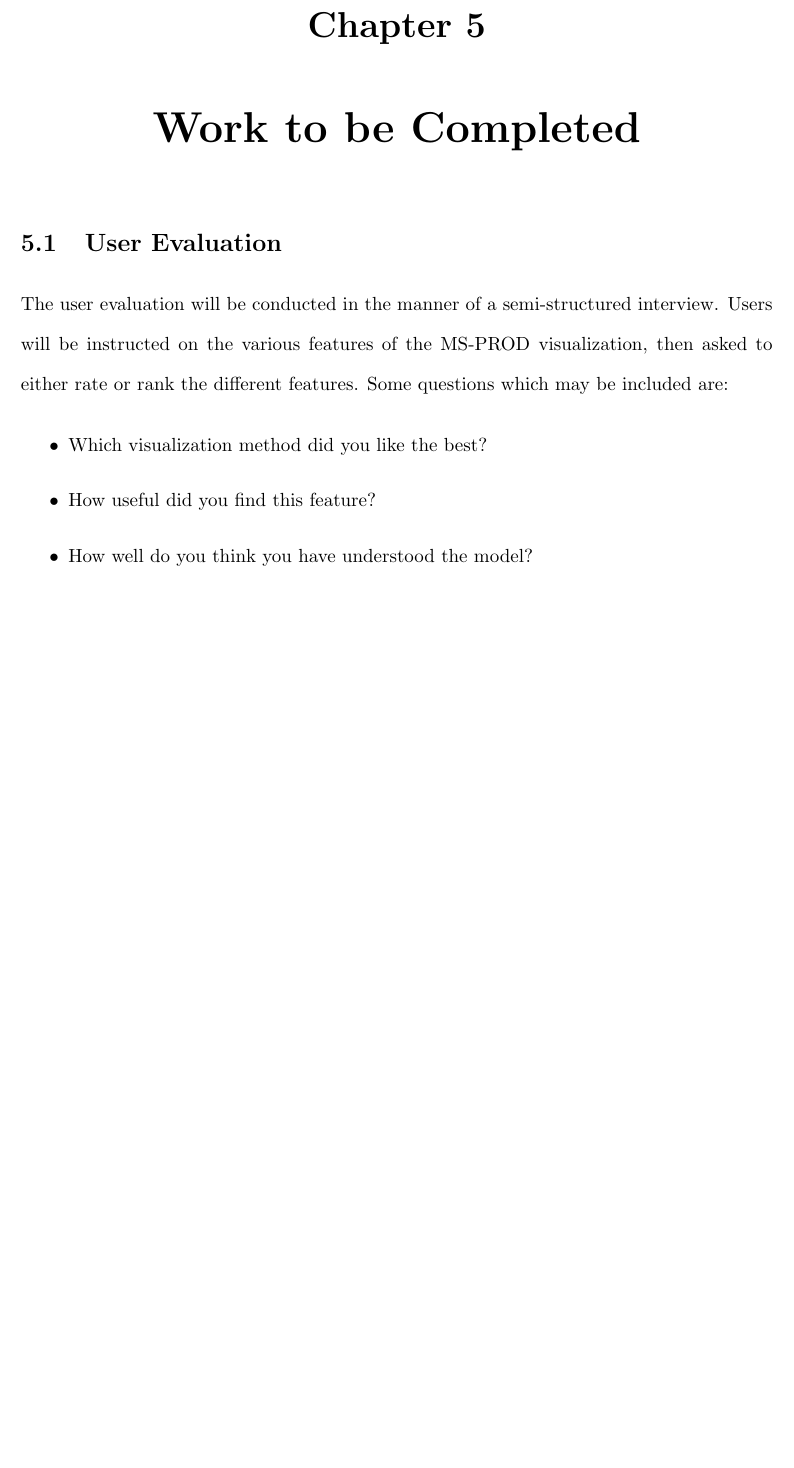
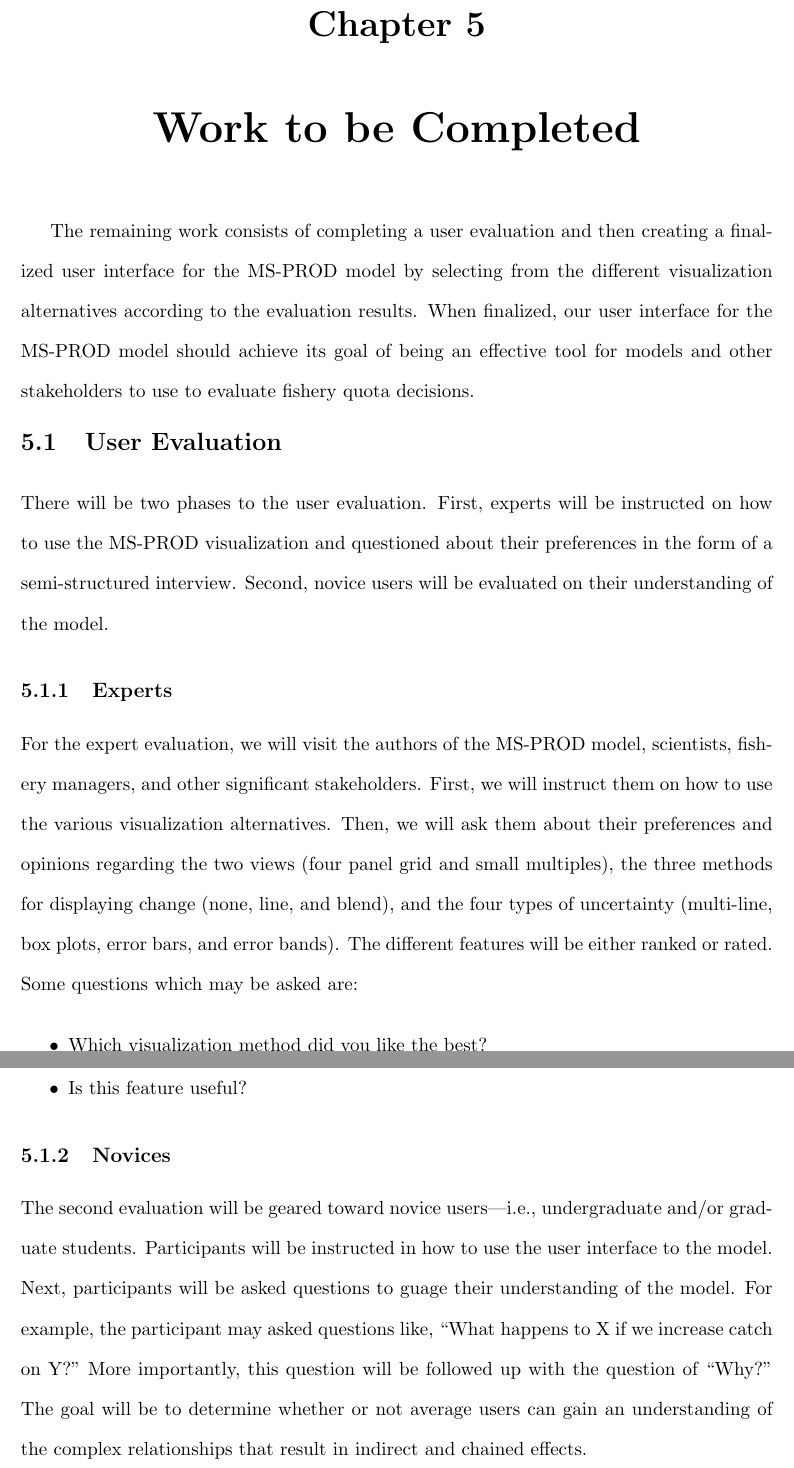
Before and after one commit to carmenism/thesis, a LaTeX thesis (proposal/proposal.tex, which reads proposal/chapter5.tex): part of page 34 of 37 before the commit and two parts of pages 34 and 35 of 38 after it, the two joined at a grey line, cut so that both start at the same text, the shorter picture padded with empty space. Compiled offline with pdfLaTeX.

Commit message:
expanded the work to be completed section

```diff
--- a/proposal/chapter5.tex
+++ b/proposal/chapter5.tex
@@ -1,12 +1,20 @@
 \chapter{Work to be Completed}
 
+The remaining work consists of completing a user evaluation and then creating a finalized user interface for the MS-PROD model by selecting from the different visualization alternatives according to the evaluation results.  When finalized, our user interface for the MS-PROD model should achieve its goal of being an effective tool for models and other stakeholders to use to evaluate fishery quota decisions.
 
 \section{User Evaluation}
 
-The user evaluation will be conducted in the manner of a semi-structured interview.  Users will be instructed on the various features of the MS-PROD visualization, then asked to either rate or rank the different features.  Some questions which may be included are:
+There will be two phases to the user evaluation.  First, experts will be instructed on how to use the MS-PROD visualization and questioned about their preferences in the form of a semi-structured interview.  Second, novice users will be evaluated on their understanding of the model.
+
+\subsection{Experts}
+
+For the expert evaluation, we will visit the authors of the MS-PROD model, scientists, fishery managers, and other significant stakeholders.  First, we will instruct them on how to use the various visualization alternatives.  Then, we will ask them about their preferences and opinions regarding the two views (four panel grid and small multiples), the three methods for displaying change (none, line, and blend), and the four types of uncertainty (multi-line, box plots, error bars, and error bands).  The different features will be either ranked or rated.  Some questions which may be asked are:
 
 \begin{itemize}
   \item Which visualization method did you like the best?
-  \item How useful did you find this feature?
-  \item How well do you think you have understood the model?
+  \item Is this feature useful?
 \end{itemize}
+
+\subsection{Novices}
+
+The second evaluation will be geared toward novice users---i.e., undergraduate and/or graduate students.  Participants will be instructed in how to use the user interface to the model.  Next, participants will be asked questions to guage their understanding of the model.  For example, the participant may asked questions like, ``What happens to X if we increase catch on Y?''  More importantly, this question will be followed up with the question of ``Why?''  The goal will be to determine whether or not average users can gain an understanding of the complex relationships that result in indirect and chained effects.
```
Also changed, not shown: proposal/proposal.pdf.
